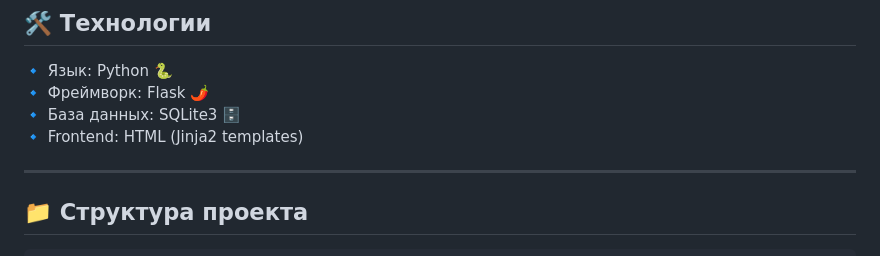
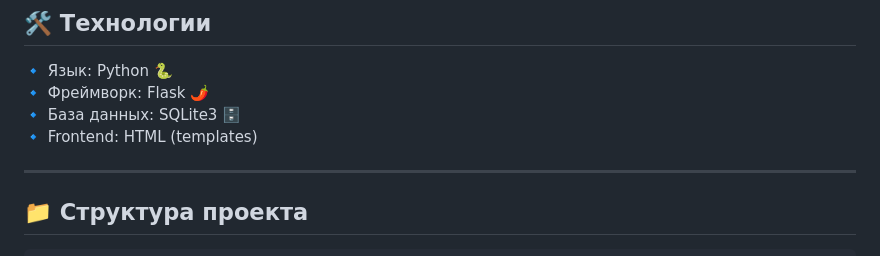
Before and after one commit to vesewiabc/SocialNetwork, a Markdown page: README.md, the part around the change. Drawn GitHub-style.

```diff
--- a/README.md
+++ b/README.md
@@ -48,7 +48,7 @@ LinkA — это web-приложение, написанное на Python,
 🔹 Язык: Python 🐍
 🔹 Фреймворк: Flask 🌶️
 🔹 База данных: SQLite3 🗄️
-🔹 Frontend: HTML (Jinja2 templates)
+🔹 Frontend: HTML (templates)
 
 ---
 
```
